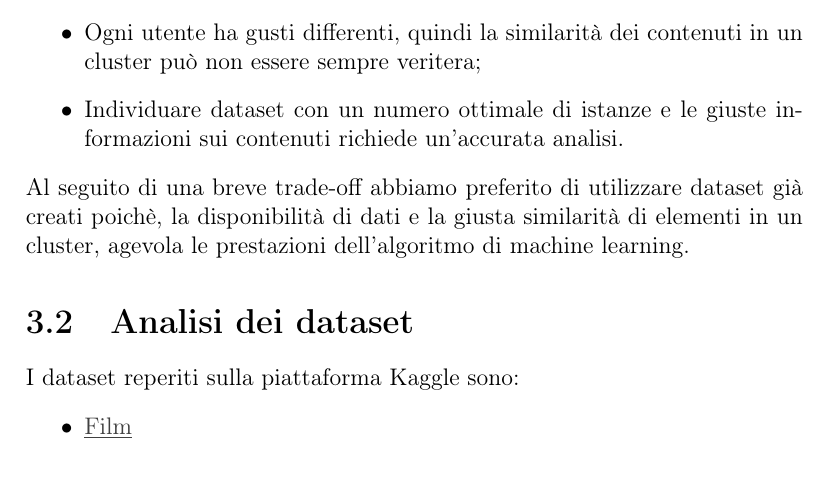
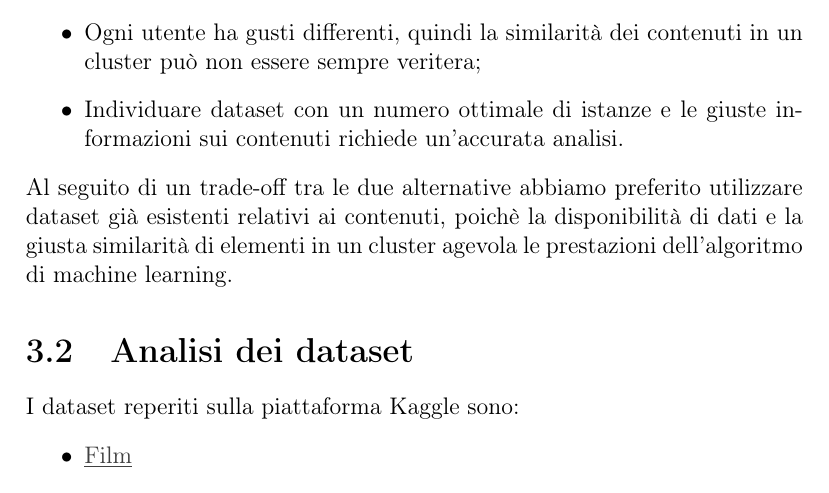
Before and after one commit to francesco-giorgione/iLike_Classe03, a LaTeX document (DocumentazioneFIA/iLikeAI.tex): part of page 7 of 12, cut so that both start at the same text. Compiled offline with pdfLaTeX.

Commit message:
[FIA] Modifica Acquisizione dei dataset.

```diff
--- a/DocumentazioneFIA/iLikeAI.tex
+++ b/DocumentazioneFIA/iLikeAI.tex
@@ -143,8 +143,9 @@
                 \item Individuare dataset con un numero ottimale di istanze e le giuste informazioni sui contenuti richiede
                       un'accurata analisi.
             \end{itemize}
-            Al seguito di una breve trade-off abbiamo preferito di utilizzare dataset già creati poichè, la disponibilità
-            di dati e la giusta similarità di elementi in un cluster, agevola le prestazioni dell'algoritmo di machine learning.
+            Al seguito di un trade-off tra le due alternative abbiamo preferito utilizzare dataset già esistenti relativi ai contenuti,
+            poichè la disponibilità di dati e la giusta similarità di elementi in un cluster agevola le prestazioni dell'algoritmo
+            di machine learning.
 
         \section{Analisi dei dataset}\label{sec:analisi-dei-dataset}
             I dataset reperiti sulla piattaforma Kaggle sono:
```
